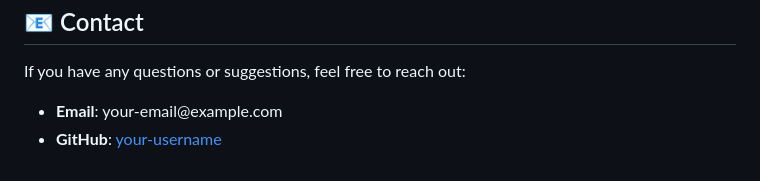
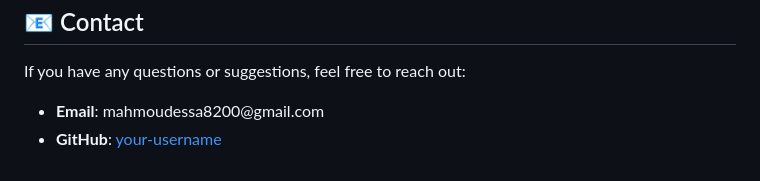
Before and after one commit to MahmoudEissaM/Funiro-Figma-Design, a Markdown page: README.md, the part around the change. GitHub-like rendering.

```diff
--- a/README.md
+++ b/README.md
@@ -98,6 +98,6 @@ furniro/
 <p>If you have any questions or suggestions, feel free to reach out:</p>
 
 <ul>
-  <li><strong>Email</strong>: your-email@example.com</li>
+  <li><strong>Email</strong>: mahmoudessa8200@gmail.com</li>
   <li><strong>GitHub</strong>: <a href="https://github.com/your-username">your-username</a></li>
 </ul>
```
